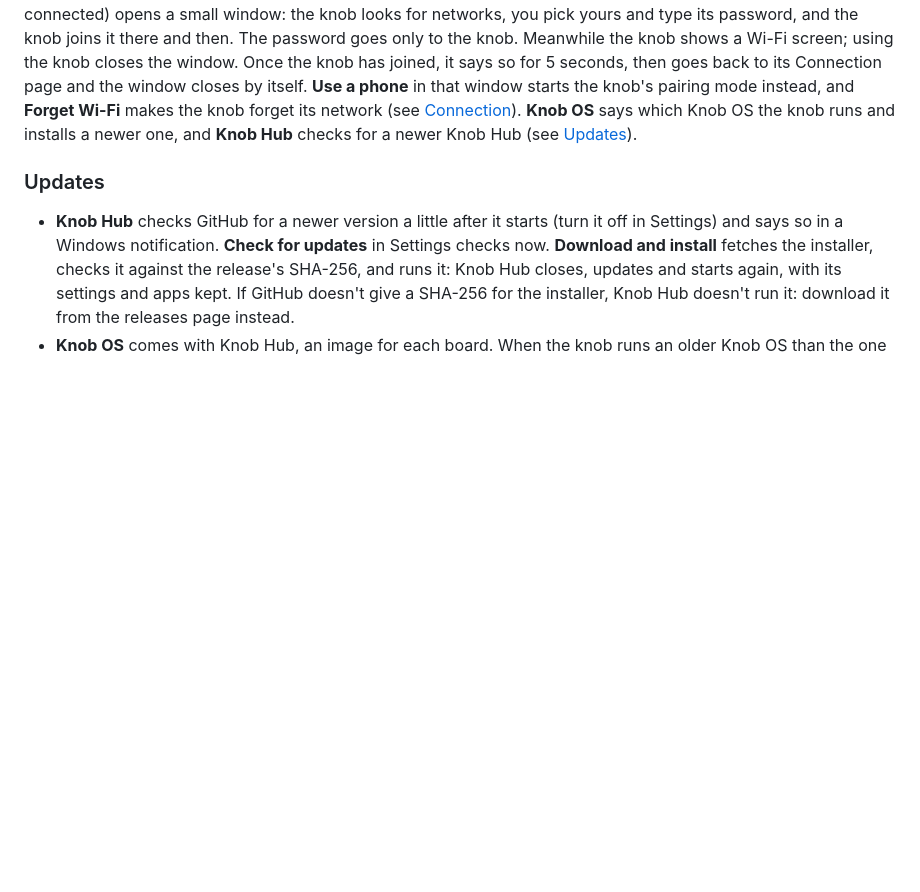
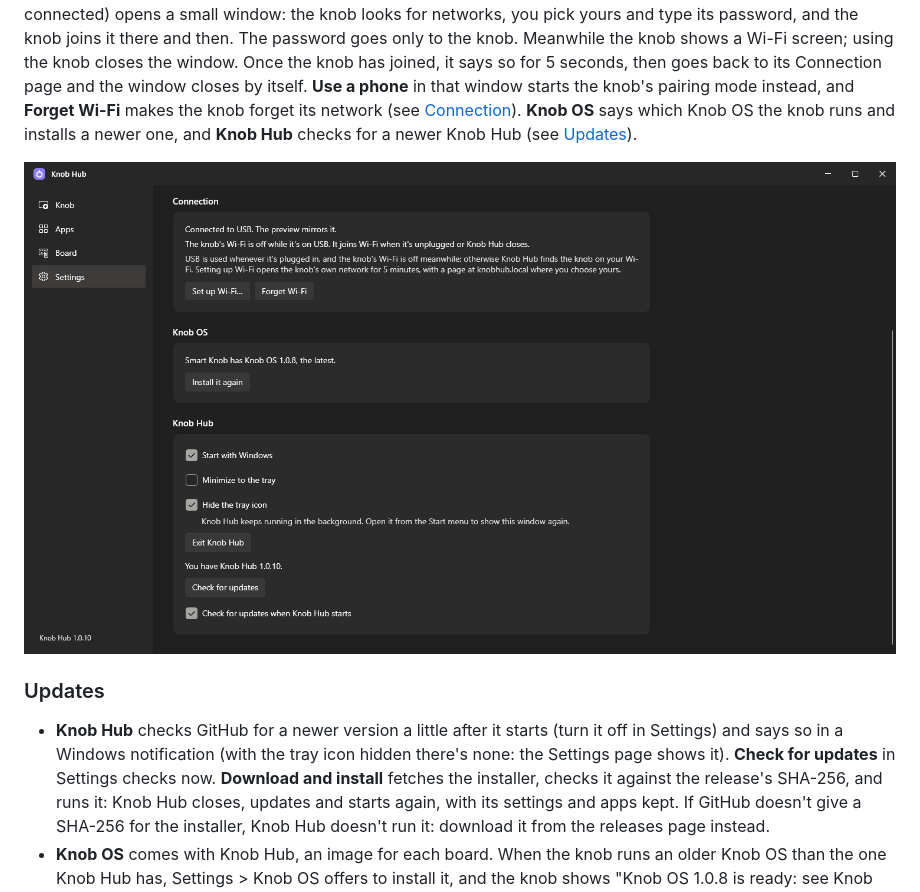
Before and after one commit to Shyam-Sangeeth/KnobHub, a Markdown page: README.md, the part around the change. Drawn GitHub-style; pictures changed too: docs/screenshots/hub-settings-bottom.png (added); blank space fills up the shorter version.

Commit message:
Docs: the Settings page's Knob Hub card; hub-shots restarts the copy that ran
- README: a screenshot of Settings scrolled to its Knob Hub card (Start with
  Windows, Minimize to the tray, Hide the tray icon, Exit Knob Hub, updates);
  with the tray icon hidden the update shows on the Settings page, not in a
  notification.
- tools/hub-shots.ps1: puts back the Knob Hub that was running (the installed
  copy, or a build) instead of always starting the Debug build; new page
  "settings-bottom" (Settings scrolled to its end). Tools README updated.

Co-Authored-By: Claude Opus 5.5 <noreply@anthropic.com>

```diff
--- a/README.md
+++ b/README.md
@@ -390,10 +390,12 @@ mode instead, and **Forget Wi-Fi** makes the knob forget its network (see [Conne
 says which Knob OS the knob runs and installs a newer one, and **Knob Hub** checks for a newer Knob Hub (see
 [Updates](#updates)).
 
+![Knob Hub: the Settings page's Knob Hub card](docs/screenshots/hub-settings-bottom.png)
+
 ### Updates
 
 - **Knob Hub** checks GitHub for a newer version a little after it starts (turn it off in Settings) and says so in
-  a Windows notification. **Check for updates** in Settings checks now. **Download and install** fetches the
+  a Windows notification (with the tray icon hidden there's none: the Settings page shows it). **Check for updates** in Settings checks now. **Download and install** fetches the
   installer, checks it against the release's SHA-256, and runs it: Knob Hub closes, updates and starts again, with
   its settings and apps kept. If GitHub doesn't give a SHA-256 for the installer, Knob Hub doesn't run it: download
   it from the releases page instead.
```
Also changed, not shown: tools/README.md (+1 -1 lines), 1 other file.
